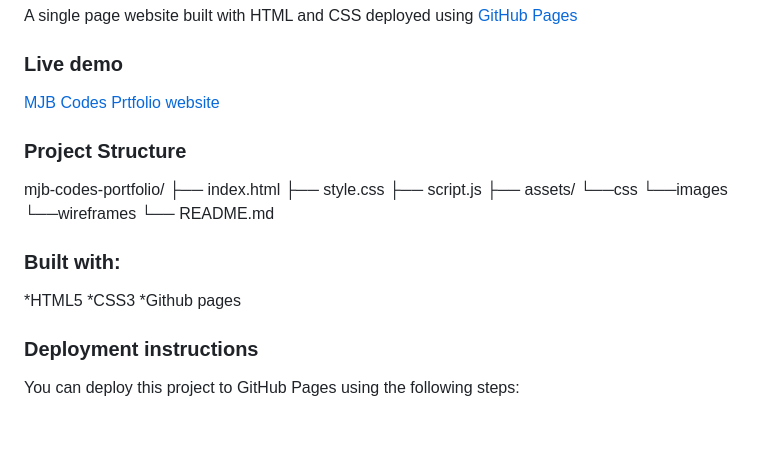
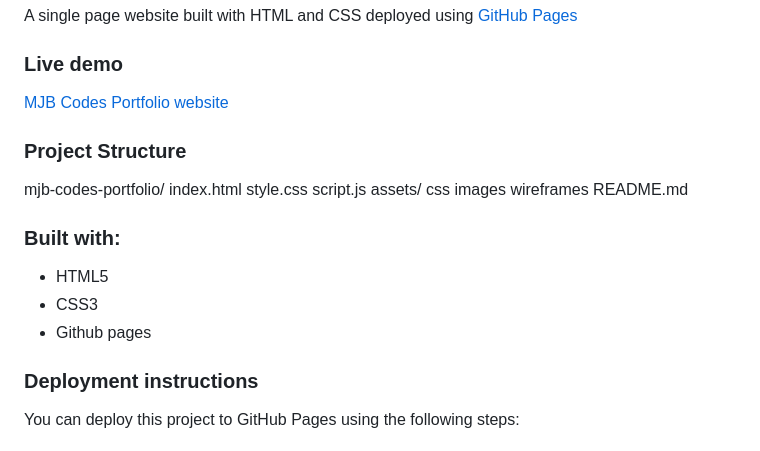
Before and after one commit to mjb-codes/mjb-codes-portfolio, a Markdown page: README.md, the part around the change. Rendered like a GitHub page.

Commit message:
Update deployment section README errors

```diff
--- a/README.md
+++ b/README.md
@@ -6,25 +6,25 @@ A single page website built with HTML and CSS deployed using [GitHub Pages](http
 
 ### Live demo
 
-[MJB Codes Prtfolio website](https://mjb-codes.github.io/mjb-codes-portfolio)
+[MJB Codes Portfolio website](https://mjb-codes.github.io/mjb-codes-portfolio)
 
 ### Project Structure
 
 mjb-codes-portfolio/
-├── index.html
-├── style.css
-├── script.js
-├── assets/
-    └──css
-    └──images
-    └──wireframes
-└── README.md
+    index.html
+    style.css
+    script.js
+    assets/
+        css
+        images
+        wireframes
+    README.md
 
 ### Built with:
 
-*HTML5
-*CSS3
-*Github pages
+* HTML5
+* CSS3
+* Github pages
 
 ### Deployment instructions
 
```
